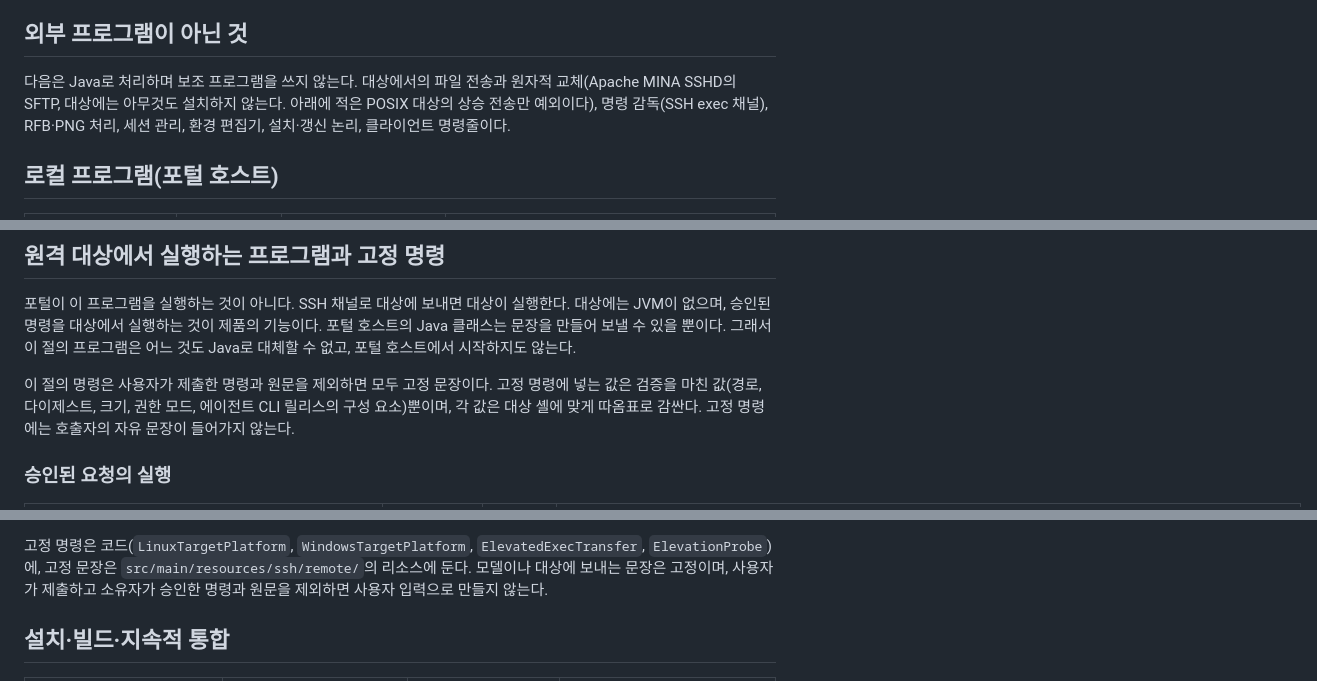
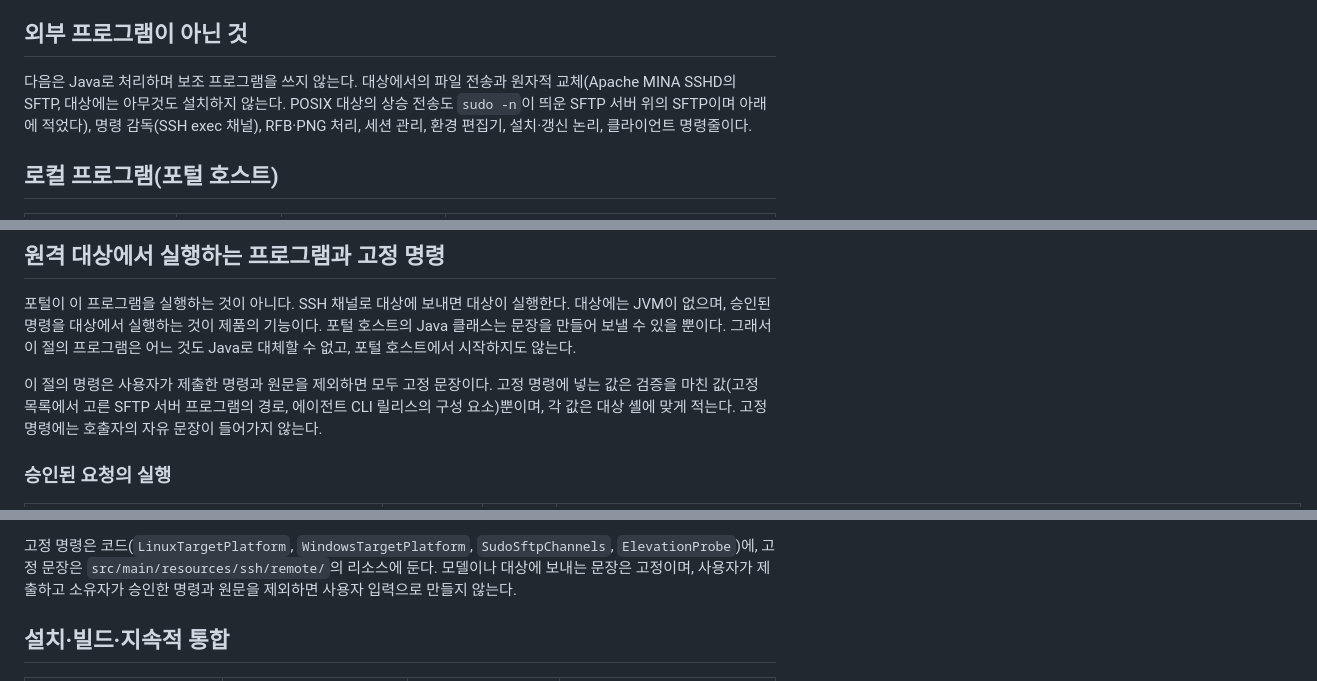
Before and after one commit to jaeseongs95/ssh-approval-portal, a Markdown page: docs/external-programs.ko.md, 3 parts joined by grey strips. Rendered like a GitHub page.

```diff
--- a/docs/external-programs.ko.md
+++ b/docs/external-programs.ko.md
@@ -8,7 +8,7 @@
 
 ## 외부 프로그램이 아닌 것
 
-다음은 Java로 처리하며 보조 프로그램을 쓰지 않는다. 대상에서의 파일 전송과 원자적 교체(Apache MINA SSHD의 SFTP, 대상에는 아무것도 설치하지 않는다. 아래에 적은 POSIX 대상의 상승 전송만 예외이다), 명령 감독(SSH exec 채널), RFB·PNG 처리, 세션 관리, 환경 편집기, 설치·갱신 논리, 클라이언트 명령줄이다.
+다음은 Java로 처리하며 보조 프로그램을 쓰지 않는다. 대상에서의 파일 전송과 원자적 교체(Apache MINA SSHD의 SFTP, 대상에는 아무것도 설치하지 않는다. POSIX 대상의 상승 전송도 `sudo -n`이 띄운 SFTP 서버 위의 SFTP이며 아래에 적었다), 명령 감독(SSH exec 채널), RFB·PNG 처리, 세션 관리, 환경 편집기, 설치·갱신 논리, 클라이언트 명령줄이다.
 
 ## 로컬 프로그램(포털 호스트)
 
@@ -24,7 +24,7 @@
 
 포털이 이 프로그램을 실행하는 것이 아니다. SSH 채널로 대상에 보내면 대상이 실행한다. 대상에는 JVM이 없으며, 승인된 명령을 대상에서 실행하는 것이 제품의 기능이다. 포털 호스트의 Java 클래스는 문장을 만들어 보낼 수 있을 뿐이다. 그래서 이 절의 프로그램은 어느 것도 Java로 대체할 수 없고, 포털 호스트에서 시작하지도 않는다.
 
-이 절의 명령은 사용자가 제출한 명령과 원문을 제외하면 모두 고정 문장이다. 고정 명령에 넣는 값은 검증을 마친 값(경로, 다이제스트, 크기, 권한 모드, 에이전트 CLI 릴리스의 구성 요소)뿐이며, 각 값은 대상 셸에 맞게 따옴표로 감싼다. 고정 명령에는 호출자의 자유 문장이 들어가지 않는다.
+이 절의 명령은 사용자가 제출한 명령과 원문을 제외하면 모두 고정 문장이다. 고정 명령에 넣는 값은 검증을 마친 값(고정 목록에서 고른 SFTP 서버 프로그램의 경로, 에이전트 CLI 릴리스의 구성 요소)뿐이며, 각 값은 대상 셸에 맞게 적는다. 고정 명령에는 호출자의 자유 문장이 들어가지 않는다.
 
 ### 승인된 요청의 실행
 
@@ -70,5 +57,5 @@ Windows 대상에서는 `current` junction을 지우고 다시 만들므로 전
 
-고정 명령은 코드(`LinuxTargetPlatform`, `WindowsTargetPlatform`, `ElevatedExecTransfer`, `ElevationProbe`)에, 고정 문장은 `src/main/resources/ssh/remote/`의 리소스에 둔다. 모델이나 대상에 보내는 문장은 고정이며, 사용자가 제출하고 소유자가 승인한 명령과 원문을 제외하면 사용자 입력으로 만들지 않는다.
+고정 명령은 코드(`LinuxTargetPlatform`, `WindowsTargetPlatform`, `SudoSftpChannels`, `ElevationProbe`)에, 고정 문장은 `src/main/resources/ssh/remote/`의 리소스에 둔다. 모델이나 대상에 보내는 문장은 고정이며, 사용자가 제출하고 소유자가 승인한 명령과 원문을 제외하면 사용자 입력으로 만들지 않는다.
 
 ## 설치·빌드·지속적 통합
 
```
Also changed, not shown: other parts of docs/external-programs.ko.md (+9 -22 lines), docs/external-programs.en.md (+13 -26 lines), 1 other file.
